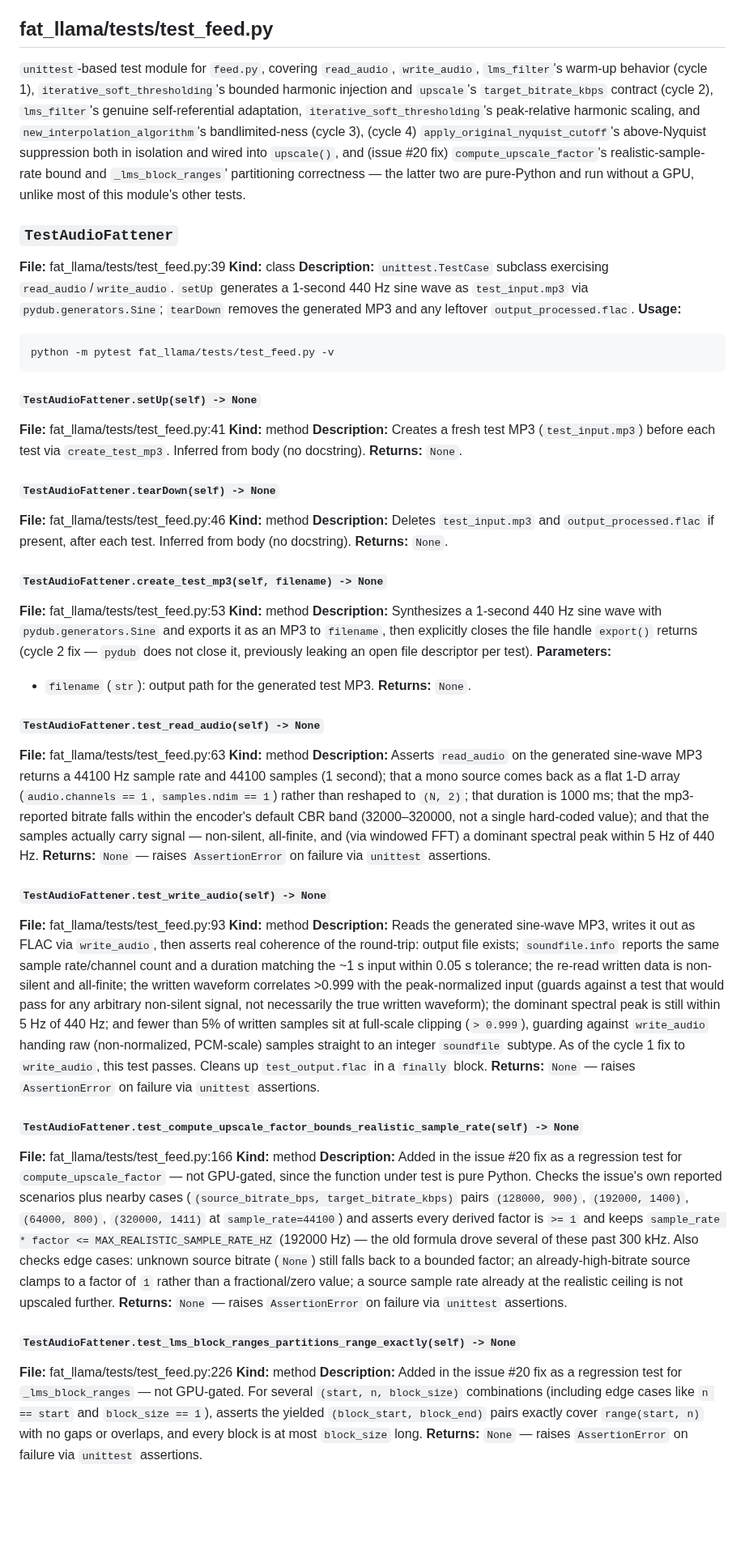
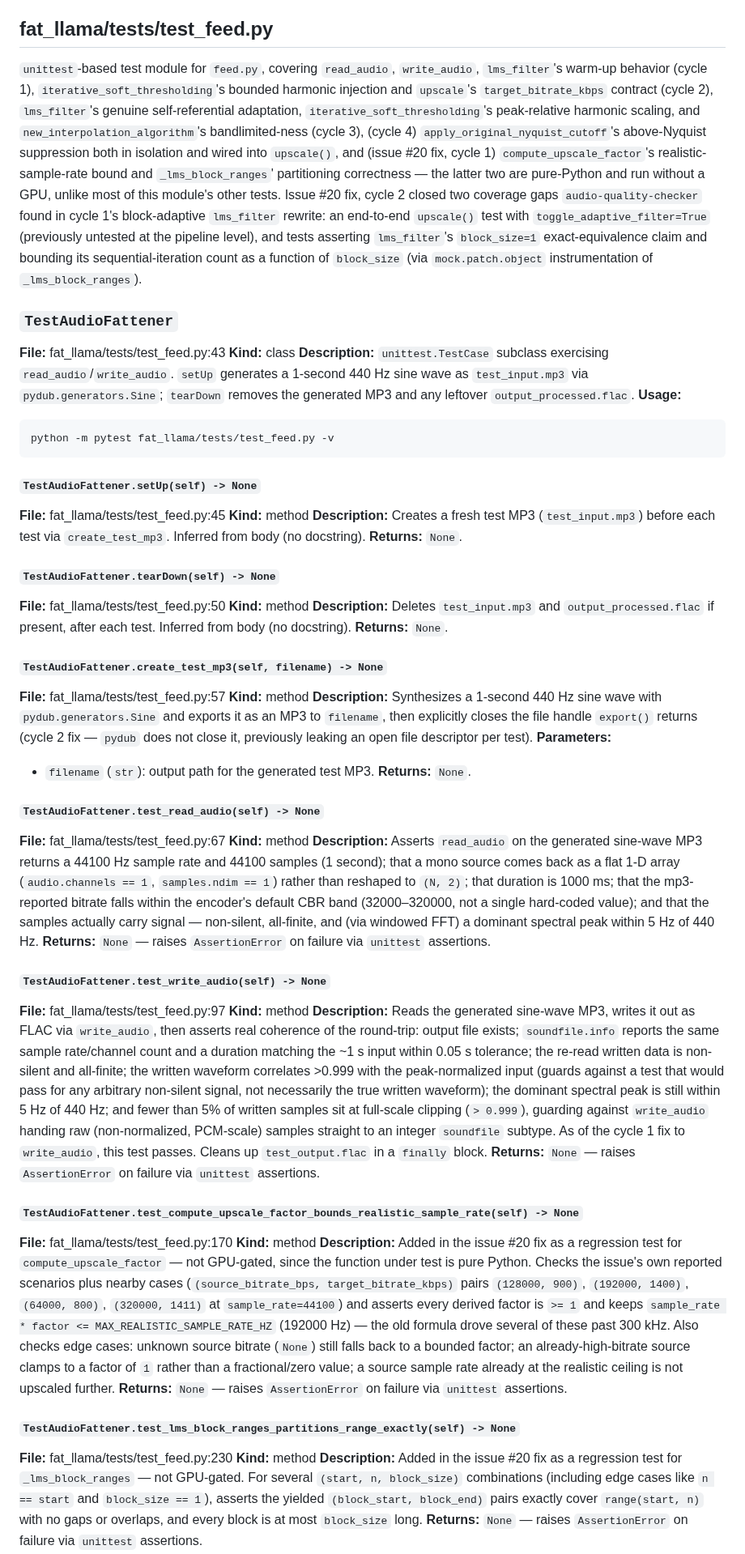
Before and after one commit to bkraad47/fat_llama, a Markdown page: docs/CURRENT_STATE.md, the part around one of its changes. Shown at 81% size. GitHub-like rendering; blank space fills up the shorter version.

````diff
--- a/docs/CURRENT_STATE.md
+++ b/docs/CURRENT_STATE.md
@@ -338,10 +338,10 @@ Empty — no exports.
 
 ## fat_llama/tests/test_feed.py
 
-`unittest`-based test module for `feed.py`, covering `read_audio`, `write_audio`, `lms_filter`'s warm-up behavior (cycle 1), `iterative_soft_thresholding`'s bounded harmonic injection and `upscale`'s `target_bitrate_kbps` contract (cycle 2), `lms_filter`'s genuine self-referential adaptation, `iterative_soft_thresholding`'s peak-relative harmonic scaling, and `new_interpolation_algorithm`'s bandlimited-ness (cycle 3), (cycle 4) `apply_original_nyquist_cutoff`'s above-Nyquist suppression both in isolation and wired into `upscale()`, and (issue #20 fix) `compute_upscale_factor`'s realistic-sample-rate bound and `_lms_block_ranges`' partitioning correctness — the latter two are pure-Python and run without a GPU, unlike most of this module's other tests.
+`unittest`-based test module for `feed.py`, covering `read_audio`, `write_audio`, `lms_filter`'s warm-up behavior (cycle 1), `iterative_soft_thresholding`'s bounded harmonic injection and `upscale`'s `target_bitrate_kbps` contract (cycle 2), `lms_filter`'s genuine self-referential adaptation, `iterative_soft_thresholding`'s peak-relative harmonic scaling, and `new_interpolation_algorithm`'s bandlimited-ness (cycle 3), (cycle 4) `apply_original_nyquist_cutoff`'s above-Nyquist suppression both in isolation and wired into `upscale()`, and (issue #20 fix, cycle 1) `compute_upscale_factor`'s realistic-sample-rate bound and `_lms_block_ranges`' partitioning correctness — the latter two are pure-Python and run without a GPU, unlike most of this module's other tests. Issue #20 fix, cycle 2 closed two coverage gaps `audio-quality-checker` found in cycle 1's block-adaptive `lms_filter` rewrite: an end-to-end `upscale()` test with `toggle_adaptive_filter=True` (previously untested at the pipeline level), and tests asserting `lms_filter`'s `block_size=1` exact-equivalence claim and bounding its sequential-iteration count as a function of `block_size` (via `mock.patch.object` instrumentation of `_lms_block_ranges`).
 
 ### `TestAudioFattener`
-**File:** fat_llama/tests/test_feed.py:39
+**File:** fat_llama/tests/test_feed.py:43
 **Kind:** class
 **Description:** `unittest.TestCase` subclass exercising `read_audio`/`write_audio`. `setUp` generates a 1-second 440 Hz sine wave as `test_input.mp3` via `pydub.generators.Sine`; `tearDown` removes the generated MP3 and any leftover `output_processed.flac`.
 **Usage:**
@@ -350,19 +350,19 @@ python -m pytest fat_llama/tests/test_feed.py -v
 ```
 
 #### `TestAudioFattener.setUp(self) -> None`
-**File:** fat_llama/tests/test_feed.py:41
+**File:** fat_llama/tests/test_feed.py:45
 **Kind:** method
 **Description:** Creates a fresh test MP3 (`test_input.mp3`) before each test via `create_test_mp3`. Inferred from body (no docstring).
 **Returns:** `None`.
 
 #### `TestAudioFattener.tearDown(self) -> None`
-**File:** fat_llama/tests/test_feed.py:46
+**File:** fat_llama/tests/test_feed.py:50
 **Kind:** method
 **Description:** Deletes `test_input.mp3` and `output_processed.flac` if present, after each test. Inferred from body (no docstring).
 **Returns:** `None`.
 
 #### `TestAudioFattener.create_test_mp3(self, filename) -> None`
-**File:** fat_llama/tests/test_feed.py:53
+**File:** fat_llama/tests/test_feed.py:57
 **Kind:** method
 **Description:** Synthesizes a 1-second 440 Hz sine wave with `pydub.generators.Sine` and exports it as an MP3 to `filename`, then explicitly closes the file handle `export()` returns (cycle 2 fix — `pydub` does not close it, previously leaking an open file descriptor per test).
 **Parameters:**
@@ -370,25 +370,25 @@ python -m pytest fat_llama/tests/test_feed.py -v
 **Returns:** `None`.
 
 #### `TestAudioFattener.test_read_audio(self) -> None`
-**File:** fat_llama/tests/test_feed.py:63
+**File:** fat_llama/tests/test_feed.py:67
 **Kind:** method
 **Description:** Asserts `read_audio` on the generated sine-wave MP3 returns a 44100 Hz sample rate and 44100 samples (1 second); that a mono source comes back as a flat 1-D array (`audio.channels == 1`, `samples.ndim == 1`) rather than reshaped to `(N, 2)`; that duration is 1000 ms; that the mp3-reported bitrate falls within the encoder's default CBR band (32000–320000, not a single hard-coded value); and that the samples actually carry signal — non-silent, all-finite, and (via windowed FFT) a dominant spectral peak within 5 Hz of 440 Hz.
 **Returns:** `None` — raises `AssertionError` on failure via `unittest` assertions.
 
 #### `TestAudioFattener.test_write_audio(self) -> None`
-**File:** fat_llama/tests/test_feed.py:93
+**File:** fat_llama/tests/test_feed.py:97
 **Kind:** method
 **Description:** Reads the generated sine-wave MP3, writes it out as FLAC via `write_audio`, then asserts real coherence of the round-trip: output file exists; `soundfile.info` reports the same sample rate/channel count and a duration matching the ~1 s input within 0.05 s tolerance; the re-read written data is non-silent and all-finite; the written waveform correlates >0.999 with the peak-normalized input (guards against a test that would pass for any arbitrary non-silent signal, not necessarily the true written waveform); the dominant spectral peak is still within 5 Hz of 440 Hz; and fewer than 5% of written samples sit at full-scale clipping (`> 0.999`), guarding against `write_audio` handing raw (non-normalized, PCM-scale) samples straight to an integer `soundfile` subtype. As of the cycle 1 fix to `write_audio`, this test passes. Cleans up `test_output.flac` in a `finally` block.
 **Returns:** `None` — raises `AssertionError` on failure via `unittest` assertions.
 
 #### `TestAudioFattener.test_compute_upscale_factor_bounds_realistic_sample_rate(self) -> None`
-**File:** fat_llama/tests/test_feed.py:166
+**File:** fat_llama/tests/test_feed.py:170
 **Kind:** method
 **Description:** Added in the issue #20 fix as a regression test for `compute_upscale_factor` — not GPU-gated, since the function under test is pure Python. Checks the issue's own reported scenarios plus nearby cases (`(source_bitrate_bps, target_bitrate_kbps)` pairs `(128000, 900)`, `(192000, 1400)`, `(64000, 800)`, `(320000, 1411)` at `sample_rate=44100`) and asserts every derived factor is `>= 1` and keeps `sample_rate * factor <= MAX_REALISTIC_SAMPLE_RATE_HZ` (192000 Hz) — the old formula drove several of these past 300 kHz. Also checks edge cases: unknown source bitrate (`None`) still falls back to a bounded factor; an already-high-bitrate source clamps to a factor of `1` rather than a fractional/zero value; a source sample rate already at the realistic ceiling is not upscaled further.
 **Returns:** `None` — raises `AssertionError` on failure via `unittest` assertions.
 
 #### `TestAudioFattener.test_lms_block_ranges_partitions_range_exactly(self) -> None`
-**File:** fat_llama/tests/test_feed.py:226
+**File:** fat_llama/tests/test_feed.py:230
 **Kind:** method
 **Description:** Added in the issue #20 fix as a regression test for `_lms_block_ranges` — not GPU-gated. For several `(start, n, block_size)` combinations (including edge cases like `n == start` and `block_size == 1`), asserts the yielded `(block_start, block_end)` pairs exactly cover `range(start, n)` with no gaps or overlaps, and every block is at most `block_size` long.
 **Returns:** `None` — raises `AssertionError` on failure via `unittest` assertions.
````
Also changed, not shown: other parts of docs/CURRENT_STATE.md (+29 -11 lines), README.md (+3 -3 lines), docs/images/spectrogram_comparison.png, 8 other files.
